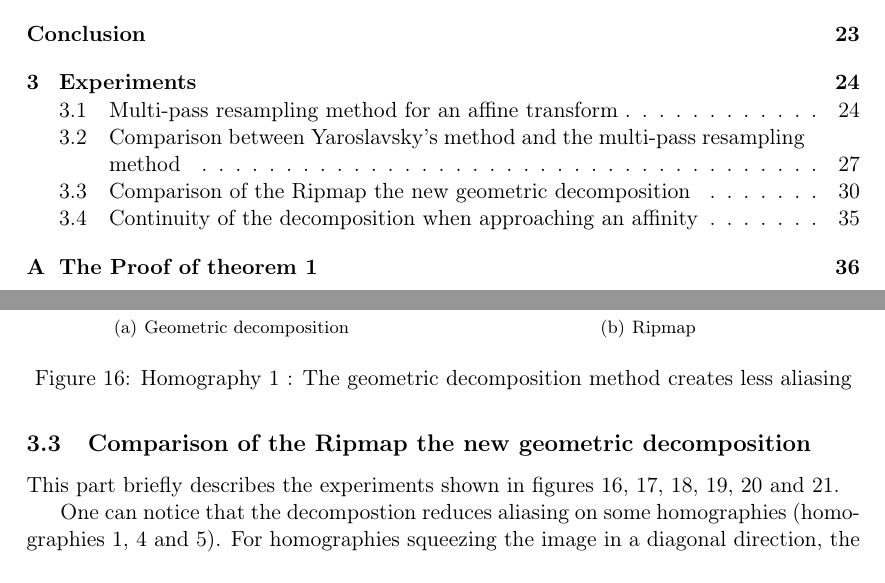
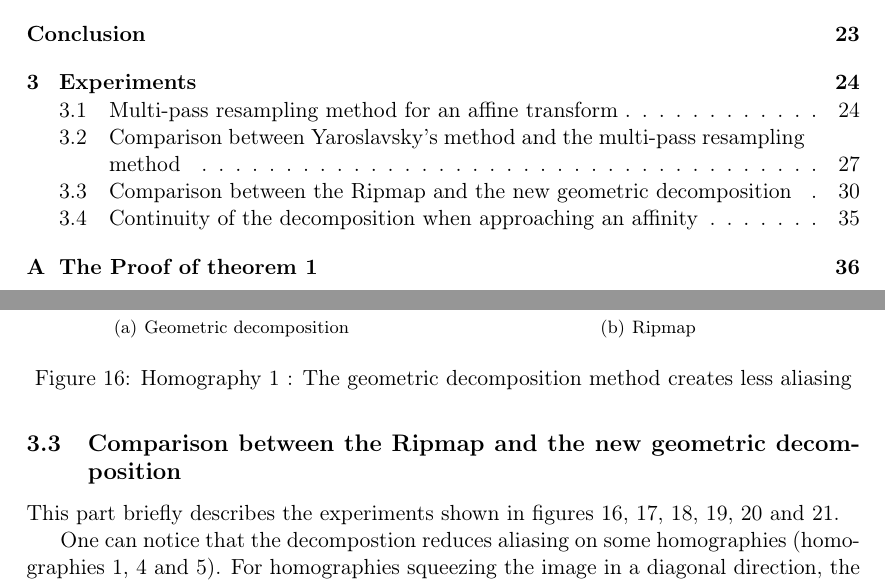
Before and after one commit to hugomoe/Article_english_final, a LaTeX document (Article_english/Article.tex, which reads Article_english/Experiments_Ripmap_decomp.tex): two parts of pages 2 and 31 of 55, joined at a grey line, cut so that both start at the same text. Compiled offline with pdfLaTeX.

Commit message:
Update Experiments_Ripmap_decomp.tex

```diff
--- a/Article_english/Experiments_Ripmap_decomp.tex
+++ b/Article_english/Experiments_Ripmap_decomp.tex
@@ -1,6 +1,6 @@
 %contient des exemples d'homographies traité par nous et ripmap
 
-\sse{Comparison of the Ripmap the new geometric decomposition}
+\sse{Comparison between the Ripmap and the new geometric decomposition}
 %\sse{Comparaison du Ripmap et de la décomposition géométrique}
 
 This part briefly describes the experiments shown in figures \ref{Homo1}, \ref{Homo2}, \ref{Homo3}, \ref{Homo4}, \ref{Homo5} and \ref{Homo5det}.
```
